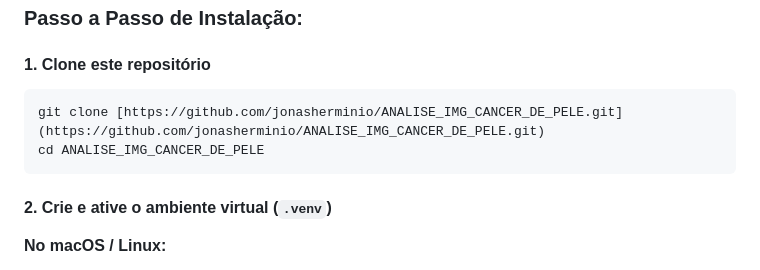
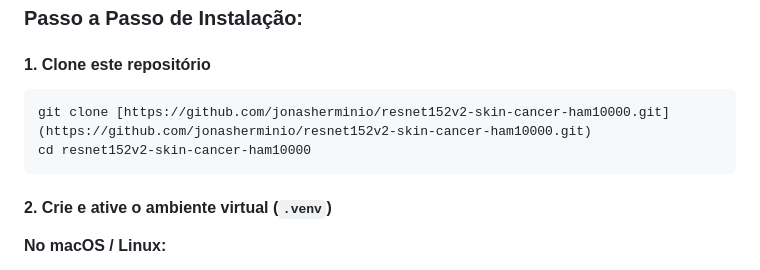
Before and after one commit to jonasherminiodev/resnet152v2-skin-cancer-ham10000, a Markdown page: README.md, the part around the change. Drawn GitHub-style.

Commit message:
ajuste readme

````diff
--- a/README.md
+++ b/README.md
@@ -82,8 +82,8 @@ Este projeto requer versões específicas do **TensorFlow (`2.15.0`)** e do **Ke
 
 #### 1. Clone este repositório
 ```bash
-git clone [https://github.com/jonasherminio/ANALISE_IMG_CANCER_DE_PELE.git](https://github.com/jonasherminio/ANALISE_IMG_CANCER_DE_PELE.git)
-cd ANALISE_IMG_CANCER_DE_PELE
+git clone [https://github.com/jonasherminio/resnet152v2-skin-cancer-ham10000.git](https://github.com/jonasherminio/resnet152v2-skin-cancer-ham10000.git)
+cd resnet152v2-skin-cancer-ham10000
 ```
 
 #### 2. Crie e ative o ambiente virtual (`.venv`)
````
